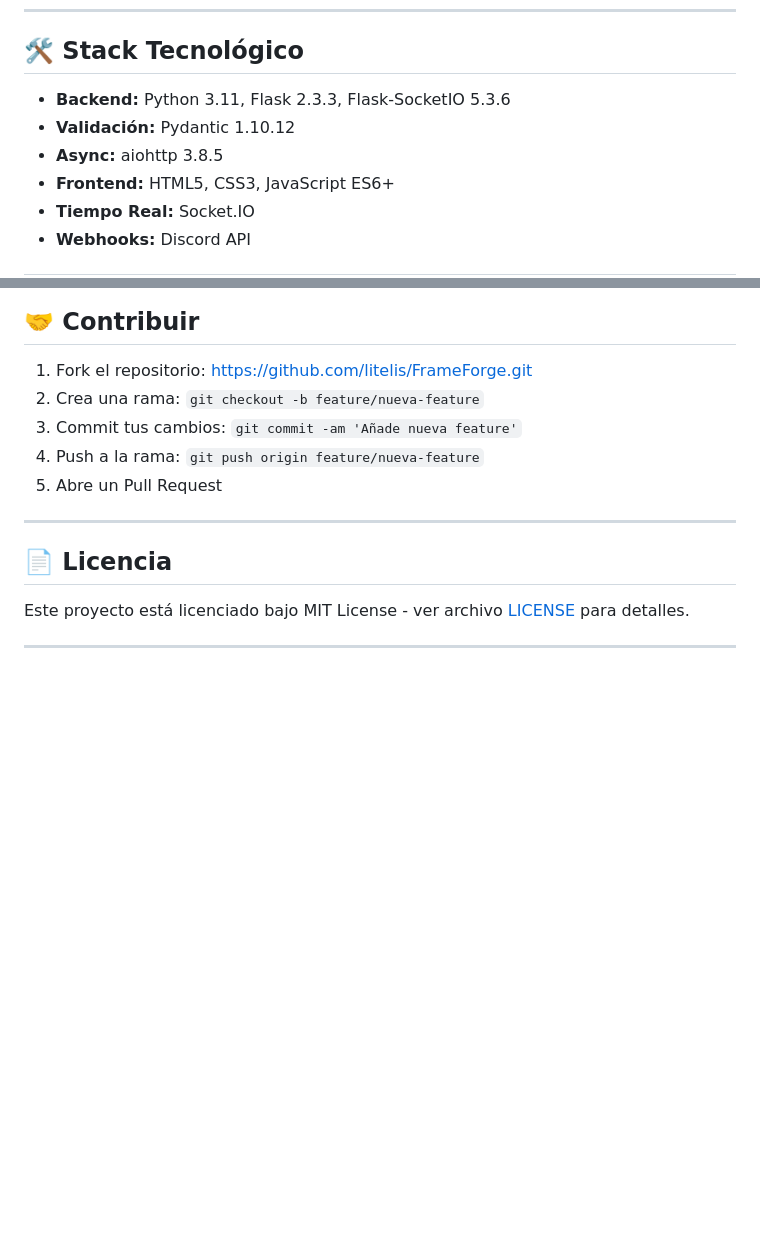
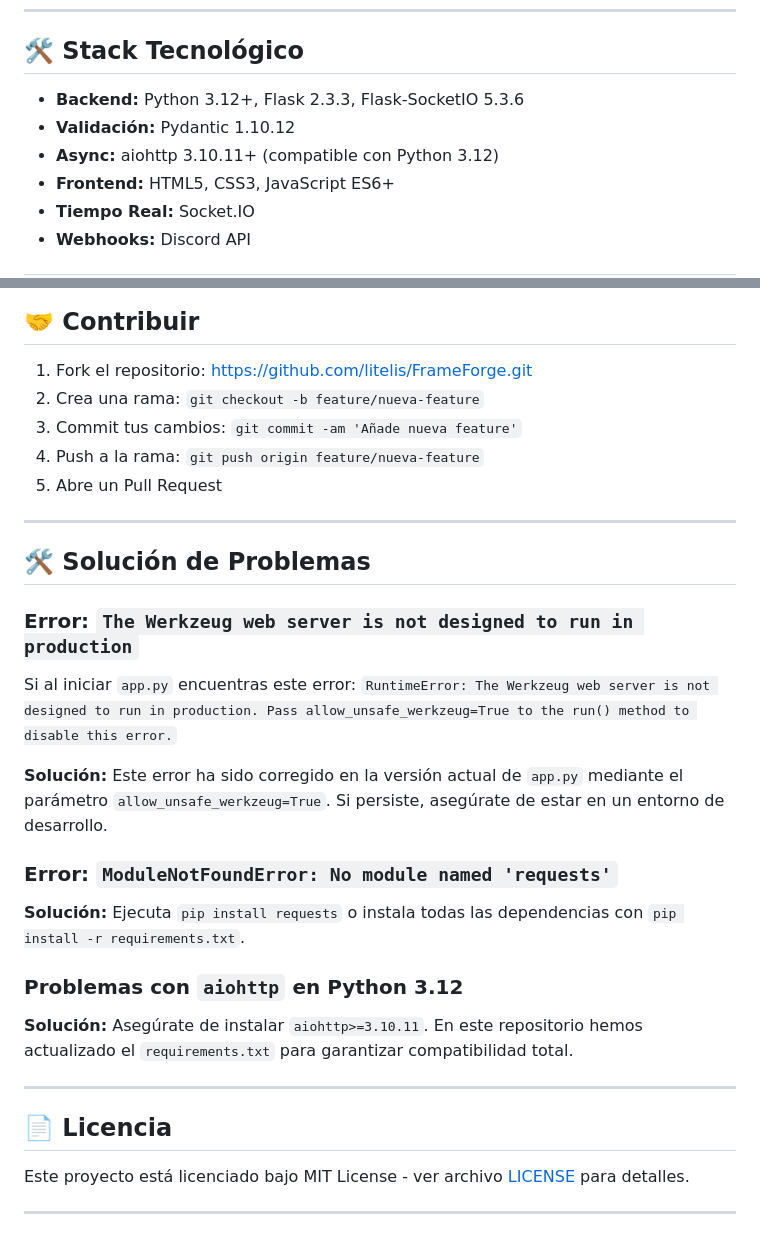
Before and after one commit to litelis/FrameForge, a Markdown page: README.md, 2 parts joined by grey strips. Drawn GitHub-style; blank space fills up the shorter version.

Commit message:
Update README with Python 3.12 changes and troubleshooting
Updated backend and async dependencies for Python 3.12 compatibility. Added troubleshooting section for common errors.

```diff
--- a/README.md
+++ b/README.md
@@ -208,9 +208,9 @@ DISCORD_WEBHOOK_URL=https://discord.com/api/webhooks/...
 
 ## 🛠️ Stack Tecnológico
 
-- **Backend:** Python 3.11, Flask 2.3.3, Flask-SocketIO 5.3.6
+- **Backend:** Python 3.12+, Flask 2.3.3, Flask-SocketIO 5.3.6
 - **Validación:** Pydantic 1.10.12
-- **Async:** aiohttp 3.8.5
+- **Async:** aiohttp 3.10.11+ (compatible con Python 3.12)
 - **Frontend:** HTML5, CSS3, JavaScript ES6+
 - **Tiempo Real:** Socket.IO
 - **Webhooks:** Discord API
@@ -234,6 +234,25 @@ DISCORD_WEBHOOK_URL=https://discord.com/api/webhooks/...
 3. Commit tus cambios: `git commit -am 'Añade nueva feature'`
 4. Push a la rama: `git push origin feature/nueva-feature`
 5. Abre un Pull Request
+
+---
+
+## 🛠️ Solución de Problemas
+
+### Error: `The Werkzeug web server is not designed to run in production`
+
+Si al iniciar `app.py` encuentras este error:
+`RuntimeError: The Werkzeug web server is not designed to run in production. Pass allow_unsafe_werkzeug=True to the run() method to disable this error.`
+
+**Solución:** Este error ha sido corregido en la versión actual de `app.py` mediante el parámetro `allow_unsafe_werkzeug=True`. Si persiste, asegúrate de estar en un entorno de desarrollo.
+
+### Error: `ModuleNotFoundError: No module named 'requests'`
+
+**Solución:** Ejecuta `pip install requests` o instala todas las dependencias con `pip install -r requirements.txt`.
+
+### Problemas con `aiohttp` en Python 3.12
+
+**Solución:** Asegúrate de instalar `aiohttp>=3.10.11`. En este repositorio hemos actualizado el `requirements.txt` para garantizar compatibilidad total.
 
 ---
 
```
